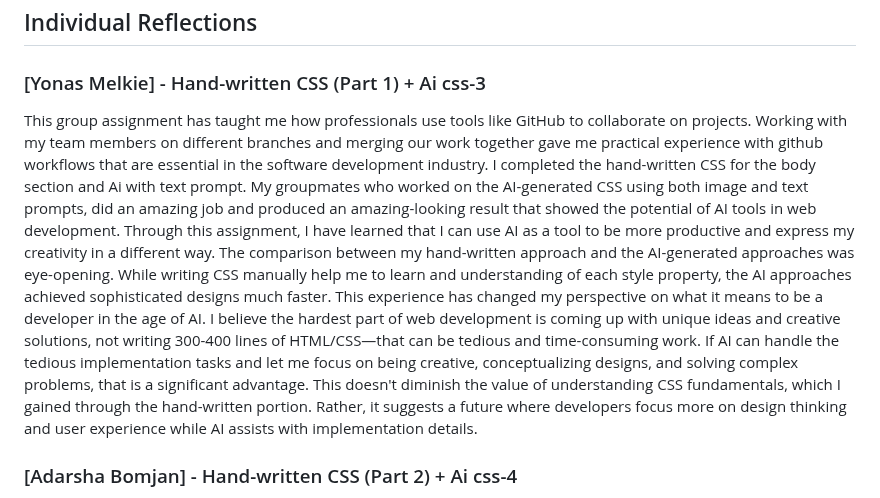
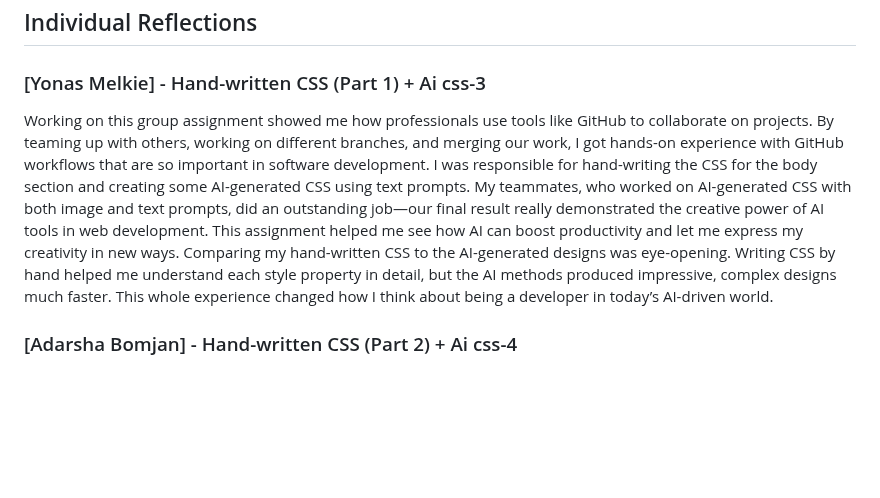
Before and after one commit to yoni4848/CSC317, a Markdown page: assignments/3/SUBMISSION.md, the part around the change. Rendered like a GitHub page; blank space fills up the shorter version.

Commit message:
Update my reflection

```diff
--- a/assignments/3/SUBMISSION.md
+++ b/assignments/3/SUBMISSION.md
@@ -19,8 +19,7 @@ I worked on hand-wtitten part with Yonas whereas other members worked on AI part
 ## Individual Reflections
 
 ### [Yonas Melkie] - Hand-written CSS (Part 1) + Ai css-3
-This group assignment has taught me how professionals use tools like GitHub to collaborate on projects. Working with my team members on different branches and merging our work together gave me practical experience with github workflows that are essential in the software development industry. I completed the hand-written CSS for the body section and Ai with text prompt. My groupmates who worked on the AI-generated CSS using both image and text prompts, did an amazing job and produced an amazing-looking result that showed the potential of AI tools in web development. Through this assignment, I have learned that I can use AI as a tool to be more productive and express my creativity in a different way. The comparison between my hand-written approach and the AI-generated approaches was eye-opening. While writing CSS manually help me to learn and understanding of each style property, the AI approaches achieved sophisticated designs much faster. This experience has changed my perspective on what it means to be a developer in the age of AI.
-I believe the hardest part of web development is coming up with unique ideas and creative solutions, not writing 300-400 lines of HTML/CSS—that can be tedious and time-consuming work. If AI can handle the tedious implementation tasks and let me focus on being creative, conceptualizing designs, and solving complex problems, that is a significant advantage. This doesn't diminish the value of understanding CSS fundamentals, which I gained through the hand-written portion. Rather, it suggests a future where developers focus more on design thinking and user experience while AI assists with implementation details.
+Working on this group assignment showed me how professionals use tools like GitHub to collaborate on projects. By teaming up with others, working on different branches, and merging our work, I got hands-on experience with GitHub workflows that are so important in software development. I was responsible for hand-writing the CSS for the body section and creating some AI-generated CSS using text prompts. My teammates, who worked on AI-generated CSS with both image and text prompts, did an outstanding job—our final result really demonstrated the creative power of AI tools in web development. This assignment helped me see how AI can boost productivity and let me express my creativity in new ways. Comparing my hand-written CSS to the AI-generated designs was eye-opening. Writing CSS by hand helped me understand each style property in detail, but the AI methods produced impressive, complex designs much faster. This whole experience changed how I think about being a developer in today’s AI-driven world.
 
 ### [Adarsha Bomjan] - Hand-written CSS (Part 2) + Ai css-4
 [Individual reflection on lessons learned and contribution to hand-written CSS]
```
